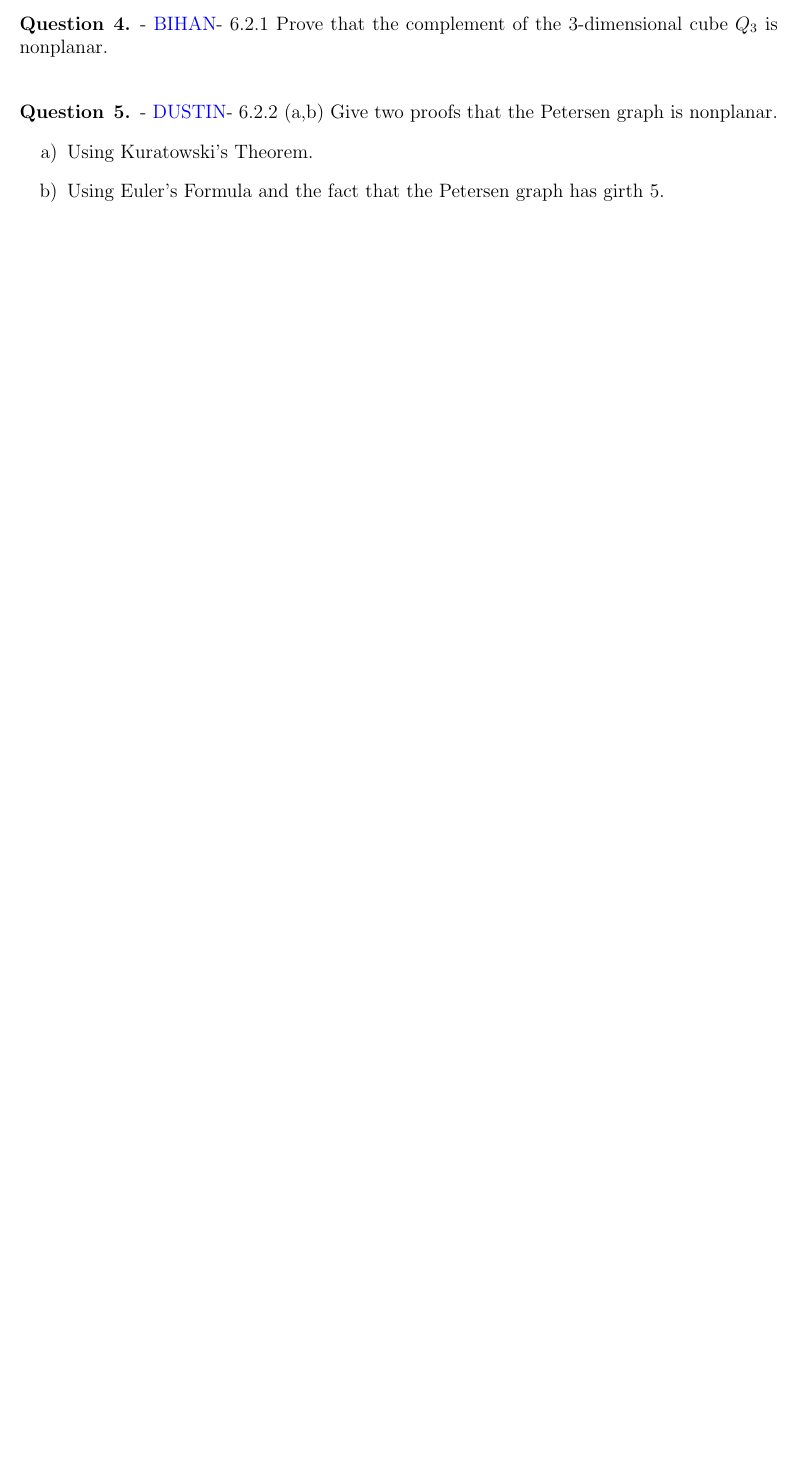
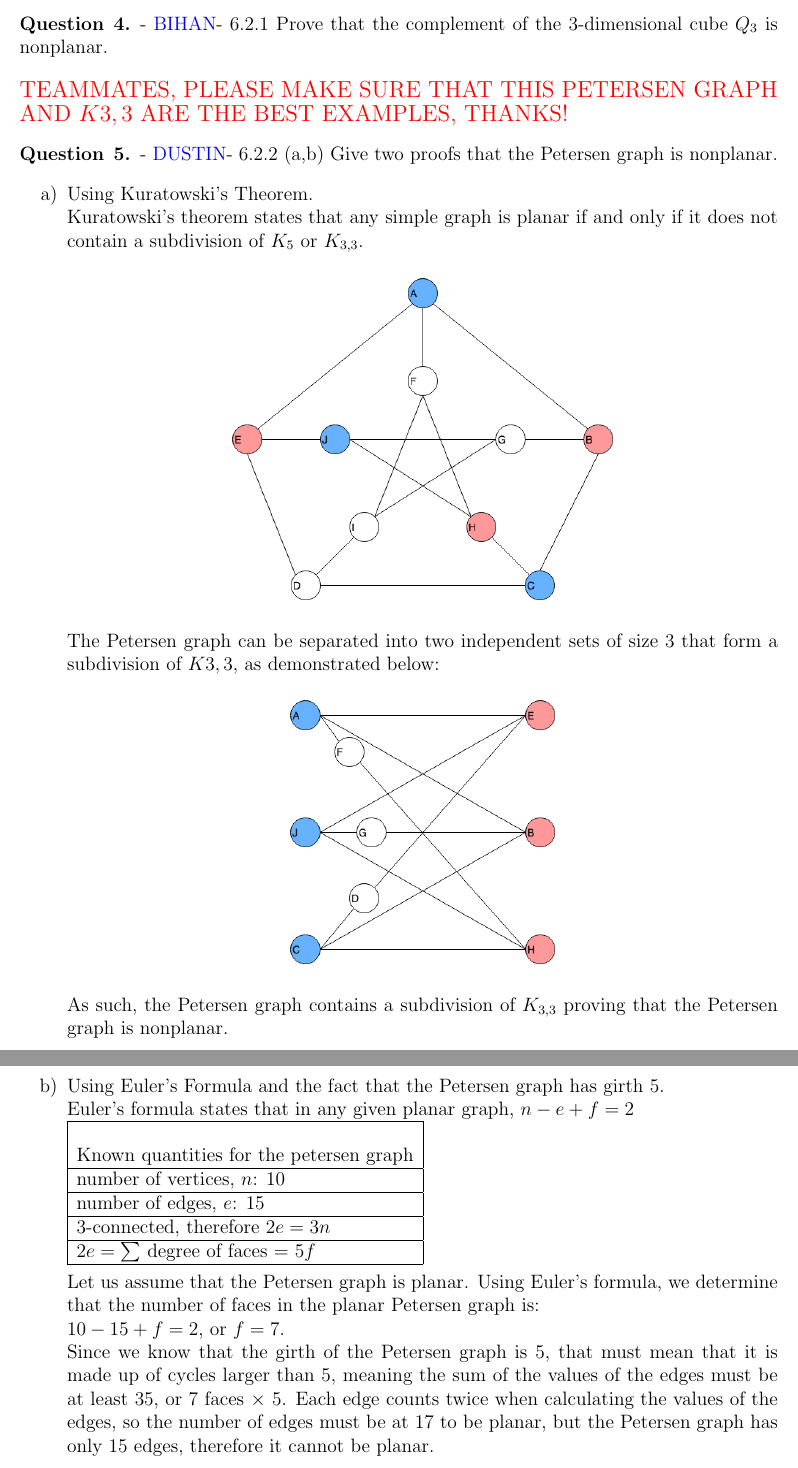
Before and after one commit to aseem96/2018-graph-theory, a LaTeX problem sheet (hw7/HW7.tex): part of page 2 of 2 before the commit and two parts of pages 2 and 3 of 3 after it, the two joined at a grey line, cut so that both start at the same text, the shorter picture padded with empty space. Compiled offline with pdfLaTeX.

Commit message:
added Dustin's question 5

```diff
--- a/hw7/HW7.tex
+++ b/hw7/HW7.tex
@@ -9,6 +9,7 @@
 \usepackage{amsmath,amsthm,amssymb}
 \usepackage{tikz}
 \usepackage{mathtools}
+\usepackage{multirow}
 \usepackage{enumitem}
 
 \usepackage{graphicx}
@@ -86,12 +87,44 @@ Hence, our assumption is false.
 \begin{question}{4} - \color{blue}BIHAN\color{black} -
 6.2.1  Prove that the complement of the 3-dimensional cube $Q_3$ is nonplanar.
 \end{question}
-
+\large\color{red}TEAMMATES, PLEASE MAKE SURE THAT THIS PETERSEN GRAPH AND $K{3,3}$ ARE THE BEST EXAMPLES, THANKS!
+\color{black}\ \normalsize
 \begin{question}{5}  - \color{blue}DUSTIN\color{black} -
 6.2.2 (a,b) Give two proofs that the Petersen graph is nonplanar.
 \begin{enumerate}[label=\alph*)]
-  \item Using Kuratowski's Theorem.
-  \item Using Euler's Formula and the fact that the Petersen graph has girth 5.
+  \item Using Kuratowski's Theorem.   \\
+  Kuratowski's theorem states that any simple graph is planar if and only if it does not contain a subdivision of $K_5$ or $K_{3,3}$.
+  \begin{center}
+    \includegraphics[scale=.45]{petersen}
+  \end{center}
+  The Petersen graph can be separated into two independent sets of size 3 that form a subdivision of $K{3,3}$, as demonstrated below:
+  \begin{center}
+    \includegraphics[scale=.45]{k33}
+  \end{center}
+  As such, the Petersen graph contains a subdivision of $K_{3,3}$ proving that the Petersen graph is nonplanar.
+
+  \item Using Euler's Formula and the fact that the Petersen graph has girth 5.\\
+  Euler's formula states that in any given planar graph, $n-e+f=2$ \\
+  \begin{tabular}{|l|} \hline \\
+  Known quantities for the petersen graph \\ \hline
+  number of vertices, $n$: 10  \\ \hline
+  number of edges, $e$: 15  \\ \hline
+  3-connected, therefore $2e = 3n$ \\ \hline
+  $2e = \sum $ degree of faces = $5f$ \\ \hline
+\end{tabular}
+
+Let us assume that the Petersen graph is planar.  Using Euler's formula, we determine that the number of faces in the planar Petersen graph is: \\
+$10 - 15 + f = 2$, or $f =7$. \\
+Since we know that the girth of the Petersen graph is 5, that must mean that it is made up of cycles larger than 5, meaning the sum of the values of the edges must be at least 35, or 7 faces $\times$ 5.  Each edge counts twice when calculating the values of the edges, so the number of edges must be at 17 to be planar, but the Petersen graph has only 15 edges, therefore it cannot be planar.
+
+%If we solve for $n$ and $e$ using Euler's formula as such: \\
+%$n - e + f =2$ \\
+%$5n - 5e + 5f = 10$ \\
+%$5n - 5e + 2e = 10$ \\
+%$5n - 3e = 10$ \\
+%$5(10) - 3(15) = 10$ \\
+%$50 - 45 = 10$  \\
+%$5 = 10$  This statement is not true, therefore the Petersen cannot be planar, as it does not provide a true statement for Euler's formula.
 \end{enumerate}
 
 \end{question}
```
Also changed, not shown: hw7/images/k33.png (added), hw7/images/petersen.png (added).
